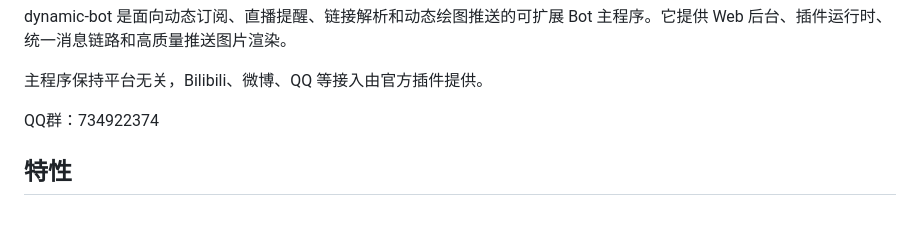
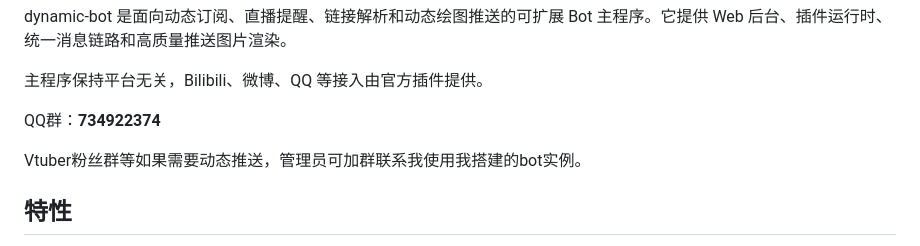
Before and after one commit to Colter23/dynamic-bot, a Markdown page: README.md, the part around the change. Rendered like a GitHub page; blank space fills up the shorter version.

Commit message:
docs(readme): 补充说明

```diff
--- a/README.md
+++ b/README.md
@@ -17,7 +17,9 @@ dynamic-bot 是面向动态订阅、直播提醒、链接解析和动态绘图
 
 主程序保持平台无关，Bilibili、微博、QQ 等接入由官方插件提供。
 
-QQ群：734922374
+QQ群：**734922374**
+
+Vtuber粉丝群等如果需要动态推送，管理员可加群联系我使用我搭建的bot实例。
 
 ## 特性
 
```
